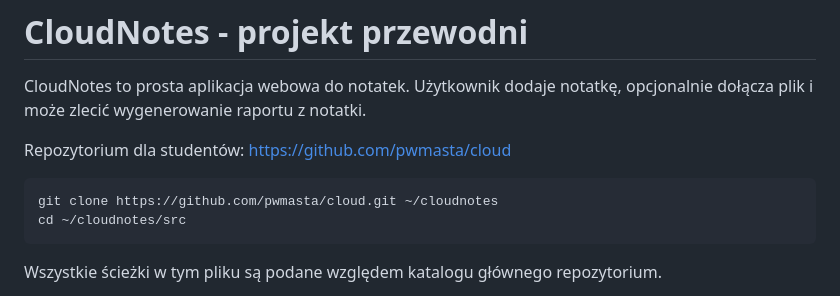
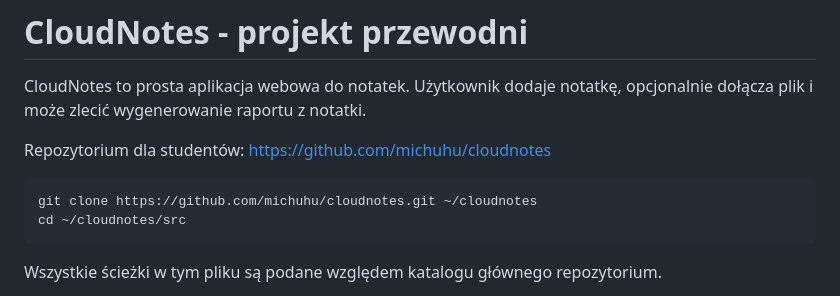
Before and after one commit to michuhu/cloudnotes, a Markdown page: README.md, the part around the change. Rendered like a GitHub page.

Commit message:
zamiana repo na michuhu

````diff
--- a/README.md
+++ b/README.md
@@ -2,10 +2,10 @@
 
 CloudNotes to prosta aplikacja webowa do notatek. Użytkownik dodaje notatkę, opcjonalnie dołącza plik i może zlecić wygenerowanie raportu z notatki.
 
-Repozytorium dla studentów: https://github.com/pwmasta/cloud
+Repozytorium dla studentów: https://github.com/michuhu/cloudnotes
 
 ```bash
-git clone https://github.com/pwmasta/cloud.git ~/cloudnotes
+git clone https://github.com/michuhu/cloudnotes.git ~/cloudnotes
 cd ~/cloudnotes/src
 ```
 
````
